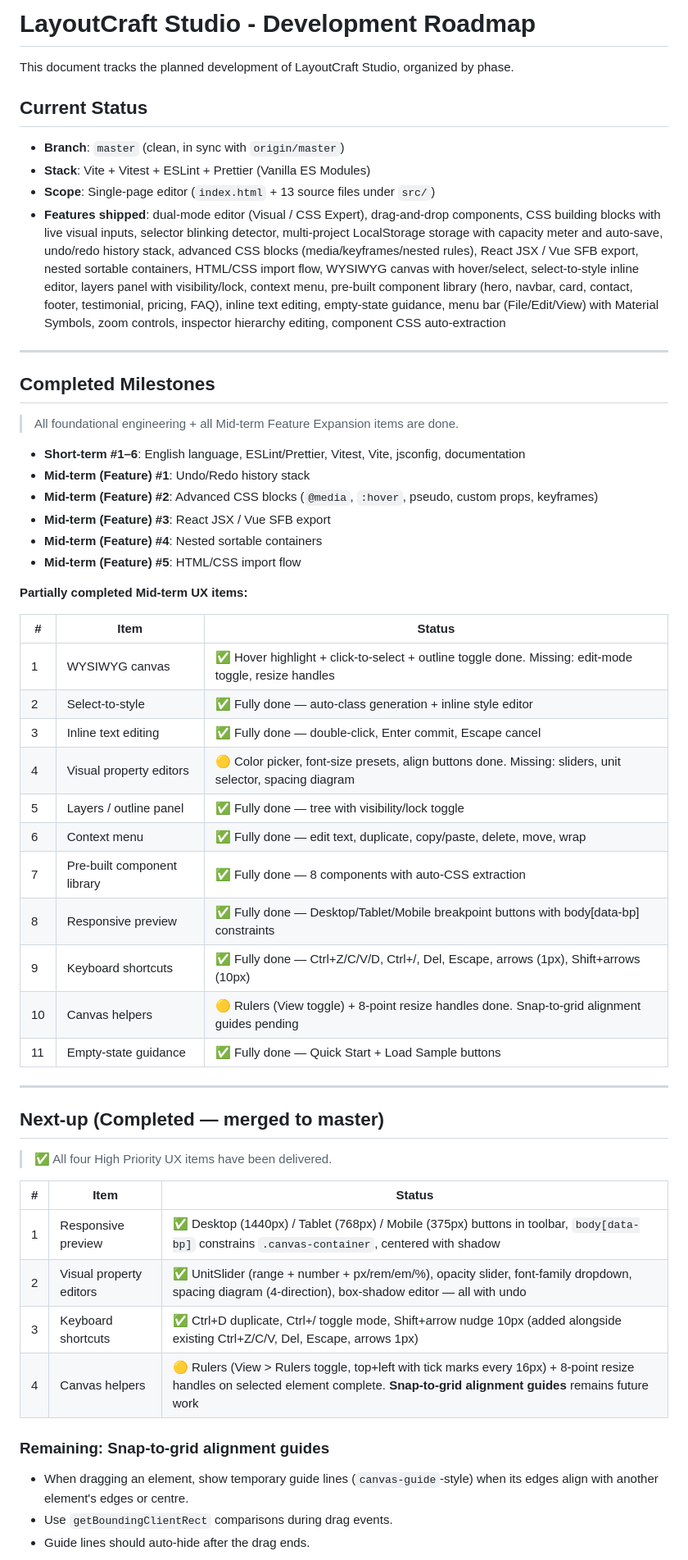
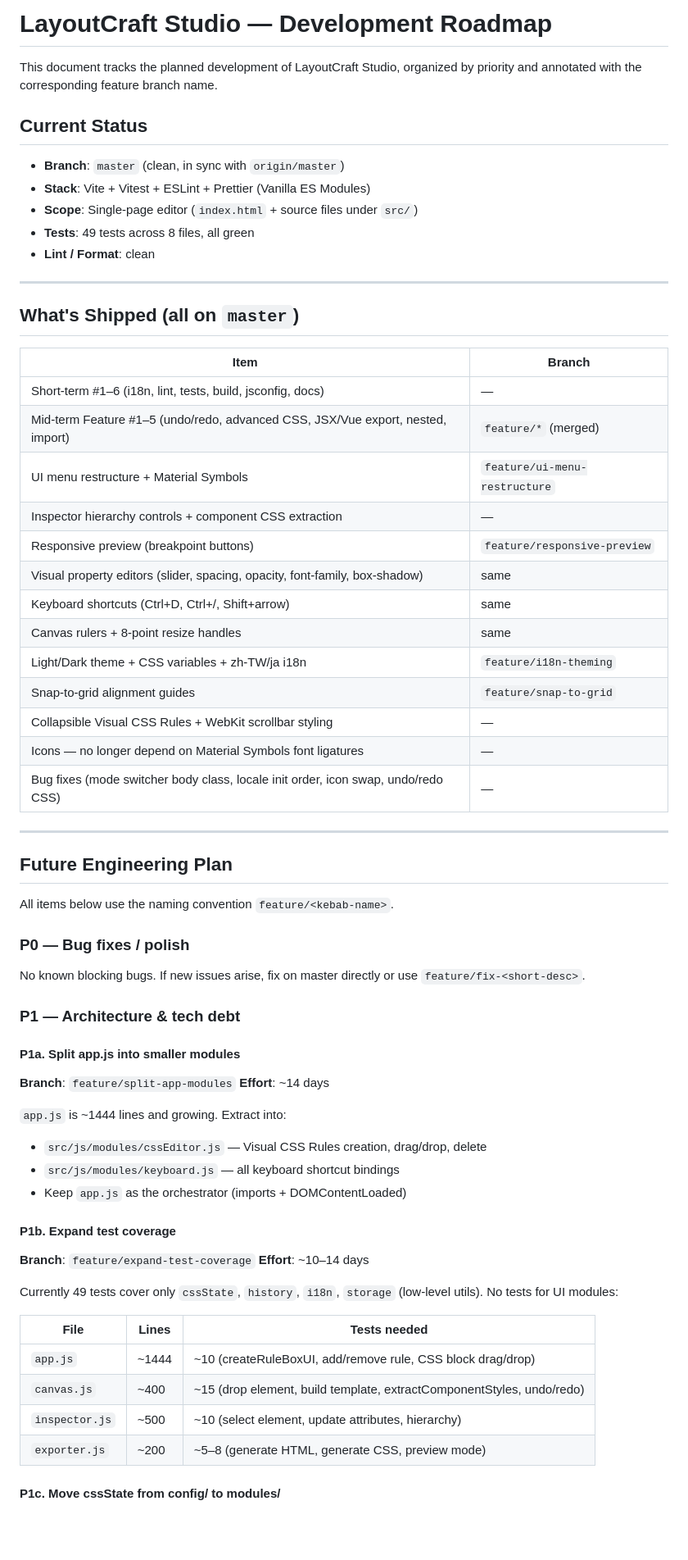
Before and after one commit to klhrd/layout-craft, a Markdown page: ROADMAP.md, the part around one of its changes. Shown at 82% size. Drawn GitHub-style; blank space fills up the shorter version.

Commit message:
docs: comprehensive roadmap update with prioritized plan and branch names

```diff
--- a/ROADMAP.md
+++ b/ROADMAP.md
@@ -1,58 +1,74 @@
-# LayoutCraft Studio - Development Roadmap
+# LayoutCraft Studio — Development Roadmap
 
-This document tracks the planned development of LayoutCraft Studio, organized by phase.
+This document tracks the planned development of LayoutCraft Studio, organized
+by priority and annotated with the corresponding feature branch name.
 
 ## Current Status
 
 - **Branch**: `master` (clean, in sync with `origin/master`)
 - **Stack**: Vite + Vitest + ESLint + Prettier (Vanilla ES Modules)
-- **Scope**: Single-page editor (`index.html` + 13 source files under `src/`)
-- **Features shipped**: dual-mode editor (Visual / CSS Expert), drag-and-drop components, CSS building blocks with live visual inputs, selector blinking detector, multi-project LocalStorage storage with capacity meter and auto-save, undo/redo history stack, advanced CSS blocks (media/keyframes/nested rules), React JSX / Vue SFB export, nested sortable containers, HTML/CSS import flow, WYSIWYG canvas with hover/select, select-to-style inline editor, layers panel with visibility/lock, context menu, pre-built component library (hero, navbar, card, contact, footer, testimonial, pricing, FAQ), inline text editing, empty-state guidance, menu bar (File/Edit/View) with Material Symbols, zoom controls, inspector hierarchy editing, component CSS auto-extraction
+- **Scope**: Single-page editor (`index.html` + source files under `src/`)
+- **Tests**: 49 tests across 8 files, all green
+- **Lint / Format**: clean
 
 ---
 
-## Completed Milestones
+## What's Shipped (all on `master`)
 
-> All foundational engineering + all Mid-term Feature Expansion items are done.
-
-- **Short-term #1–6**: English language, ESLint/Prettier, Vitest, Vite, jsconfig, documentation
-- **Mid-term (Feature) #1**: Undo/Redo history stack
-- **Mid-term (Feature) #2**: Advanced CSS blocks (`@media`, `:hover`, pseudo, custom props, keyframes)
-- **Mid-term (Feature) #3**: React JSX / Vue SFB export
-- **Mid-term (Feature) #4**: Nested sortable containers
-- **Mid-term (Feature) #5**: HTML/CSS import flow
-
-**Partially completed Mid-term UX items:**
-
-| #   | Item                        | Status                                                                                                   |
-| --- | --------------------------- | -------------------------------------------------------------------------------------------------------- |
-| 1   | WYSIWYG canvas              | ✅ Hover highlight + click-to-select + outline toggle done. Missing: edit-mode toggle, resize handles    |
-| 2   | Select-to-style             | ✅ Fully done — auto-class generation + inline style editor                                              |
-| 3   | Inline text editing         | ✅ Fully done — double-click, Enter commit, Escape cancel                                                |
-| 4   | Visual property editors     | 🟡 Color picker, font-size presets, align buttons done. Missing: sliders, unit selector, spacing diagram |
-| 5   | Layers / outline panel      | ✅ Fully done — tree with visibility/lock toggle                                                         |
-| 6   | Context menu                | ✅ Fully done — edit text, duplicate, copy/paste, delete, move, wrap                                     |
-| 7   | Pre-built component library | ✅ Fully done — 8 components with auto-CSS extraction                                                    |
-| 8   | Responsive preview          | ✅ Fully done — Desktop/Tablet/Mobile breakpoint buttons with body[data-bp] constraints                  |
-| 9   | Keyboard shortcuts          | ✅ Fully done — Ctrl+Z/C/V/D, Ctrl+/, Del, Escape, arrows (1px), Shift+arrows (10px)                     |
-| 10  | Canvas helpers              | 🟡 Rulers (View toggle) + 8-point resize handles done. Snap-to-grid alignment guides pending             |
-| 11  | Empty-state guidance        | ✅ Fully done — Quick Start + Load Sample buttons                                                        |
+| Item                                                                              | Branch                        |
+| --------------------------------------------------------------------------------- | ----------------------------- |
+| Short-term #1–6 (i18n, lint, tests, build, jsconfig, docs)                        | —                             |
+| Mid-term Feature #1–5 (undo/redo, advanced CSS, JSX/Vue export, nested, import)   | `feature/*` (merged)          |
+| UI menu restructure + Material Symbols                                            | `feature/ui-menu-restructure` |
+| Inspector hierarchy controls + component CSS extraction                           | —                             |
+| Responsive preview (breakpoint buttons)                                           | `feature/responsive-preview`  |
+| Visual property editors (slider, spacing, opacity, font-family, box-shadow)       | same                          |
+| Keyboard shortcuts (Ctrl+D, Ctrl+/, Shift+arrow)                                  | same                          |
+| Canvas rulers + 8-point resize handles                                            | same                          |
+| Light/Dark theme + CSS variables + zh-TW/ja i18n                                  | `feature/i18n-theming`        |
+| Snap-to-grid alignment guides                                                     | `feature/snap-to-grid`        |
+| Collapsible Visual CSS Rules + WebKit scrollbar styling                           | —                             |
+| Icons — no longer depend on Material Symbols font ligatures                       | —                             |
+| Bug fixes (mode switcher body class, locale init order, icon swap, undo/redo CSS) | —                             |
 
 ---
 
-## Next-up (Completed — merged to master)
+## Future Engineering Plan
 
-> ✅ All four High Priority UX items have been delivered.
+All items below use the naming convention `feature/<kebab-name>`.
 
-| #   | Item                    | Status                                                                                                                                                                             |
-| --- | ----------------------- | ---------------------------------------------------------------------------------------------------------------------------------------------------------------------------------- |
-| 1   | Responsive preview      | ✅ Desktop (1440px) / Tablet (768px) / Mobile (375px) buttons in toolbar, `body[data-bp]` constrains `.canvas-container`, centered with shadow                                     |
-| 2   | Visual property editors | ✅ UnitSlider (range + number + px/rem/em/%), opacity slider, font-family dropdown, spacing diagram (4-direction), box-shadow editor — all with undo                               |
-| 3   | Keyboard shortcuts      | ✅ Ctrl+D duplicate, Ctrl+/ toggle mode, Shift+arrow nudge 10px (added alongside existing Ctrl+Z/C/V, Del, Escape, arrows 1px)                                                     |
-| 4   | Canvas helpers          | 🟡 Rulers (View > Rulers toggle, top+left with tick marks every 16px) + 8-point resize handles on selected element complete. **Snap-to-grid alignment guides** remains future work |
+### P0 — Bug fixes / polish
 
-### Remaining: Snap-to-grid alignment guides
+No known blocking bugs. If new issues arise, fix on master directly or use
+`feature/fix-<short-desc>`.
 
-- When dragging an element, show temporary guide lines (`canvas-guide`-style) when its edges align with another element's edges or centre.
-- Use `getBoundingClientRect` comparisons during drag events.
-- Guide lines should auto-hide after the drag ends.
+### P1 — Architecture & tech debt
+
+#### P1a. Split app.js into smaller modules
+
+**Branch**: `feature/split-app-modules`
+**Effort**: ~14 days
+
+`app.js` is ~1444 lines and growing. Extract into:
+
+- `src/js/modules/cssEditor.js` — Visual CSS Rules creation, drag/drop, delete
+- `src/js/modules/keyboard.js` — all keyboard shortcut bindings
+- Keep `app.js` as the orchestrator (imports + DOMContentLoaded)
+
+#### P1b. Expand test coverage
+
+**Branch**: `feature/expand-test-coverage`
+**Effort**: ~10–14 days
+
+Currently 49 tests cover only `cssState`, `history`, `i18n`, `storage` (low-level utils).
+No tests for UI modules:
+
+| File           | Lines | Tests needed                                                          |
+| -------------- | ----- | --------------------------------------------------------------------- |
+| `app.js`       | ~1444 | ~10 (createRuleBoxUI, add/remove rule, CSS block drag/drop)           |
+| `canvas.js`    | ~400  | ~15 (drop element, build template, extractComponentStyles, undo/redo) |
+| `inspector.js` | ~500  | ~10 (select element, update attributes, hierarchy)                    |
+| `exporter.js`  | ~200  | ~5–8 (generate HTML, generate CSS, preview mode)                      |
+
+#### P1c. Move cssState from config/ to modules/
+
```
Also changed, not shown: other parts of ROADMAP.md (+88 -91 lines).
